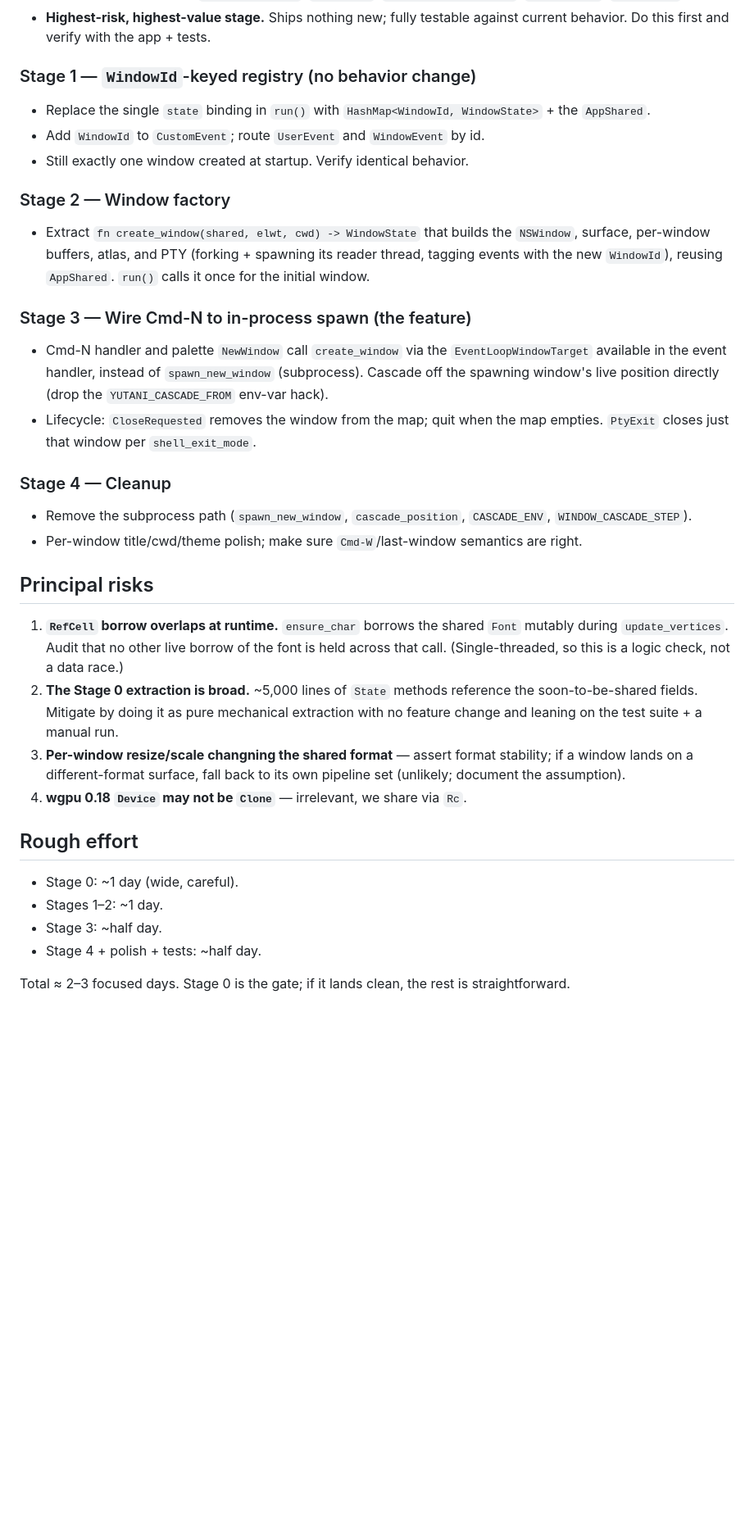
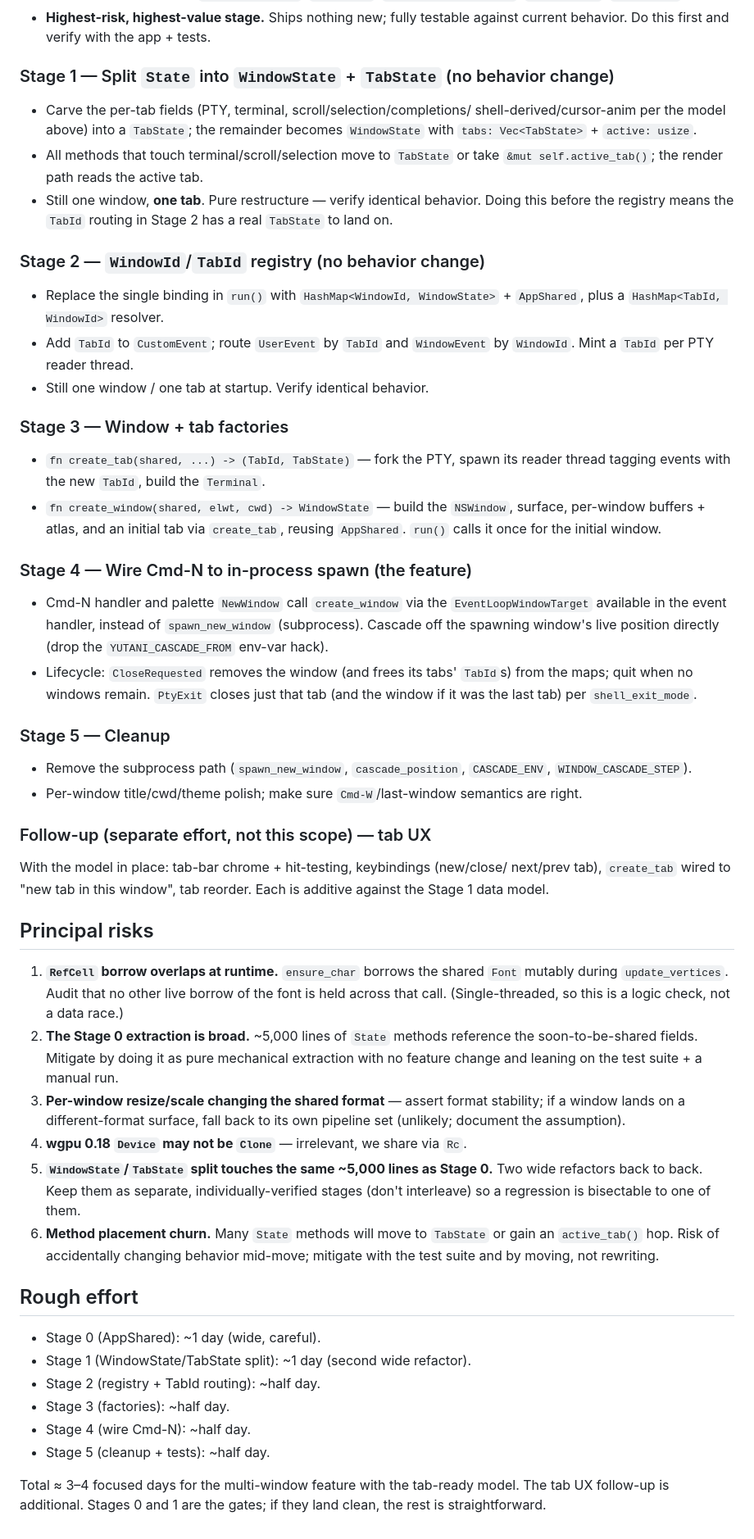
Before and after one commit to ryanfrawley/yutani, a Markdown page: MULTIWINDOW_PLAN.md, the part around one of its changes. Shown at 82% size. GitHub-like rendering; blank space fills up the shorter version.

```diff
--- a/MULTIWINDOW_PLAN.md
+++ b/MULTIWINDOW_PLAN.md
@@ -104,31 +158,49 @@ extraction is decoupled from the user-visible feature.
 - **Highest-risk, highest-value stage.** Ships nothing new; fully testable
   against current behavior. Do this first and verify with the app + tests.
 
-### Stage 1 — `WindowId`-keyed registry (no behavior change)
-- Replace the single `state` binding in `run()` with
-  `HashMap<WindowId, WindowState>` + the `AppShared`.
-- Add `WindowId` to `CustomEvent`; route `UserEvent` and `WindowEvent` by id.
-- Still exactly one window created at startup. Verify identical behavior.
+### Stage 1 — Split `State` into `WindowState` + `TabState` (no behavior change)
+- Carve the per-tab fields (PTY, terminal, scroll/selection/completions/
+  shell-derived/cursor-anim per the model above) into a `TabState`; the
+  remainder becomes `WindowState` with `tabs: Vec<TabState>` + `active: usize`.
+- All methods that touch terminal/scroll/selection move to `TabState` or take
+  `&mut self.active_tab()`; the render path reads the active tab.
+- Still one window, **one tab**. Pure restructure — verify identical behavior.
+  Doing this before the registry means the `TabId` routing in Stage 2 has a real
+  `TabState` to land on.
 
-### Stage 2 — Window factory
-- Extract `fn create_window(shared, elwt, cwd) -> WindowState` that builds the
-  `NSWindow`, surface, per-window buffers, atlas, and PTY (forking + spawning
-  its reader thread, tagging events with the new `WindowId`), reusing
-  `AppShared`. `run()` calls it once for the initial window.
+### Stage 2 — `WindowId`/`TabId` registry (no behavior change)
+- Replace the single binding in `run()` with `HashMap<WindowId, WindowState>` +
+  `AppShared`, plus a `HashMap<TabId, WindowId>` resolver.
+- Add `TabId` to `CustomEvent`; route `UserEvent` by `TabId` and `WindowEvent`
+  by `WindowId`. Mint a `TabId` per PTY reader thread.
+- Still one window / one tab at startup. Verify identical behavior.
 
-### Stage 3 — Wire Cmd-N to in-process spawn (the feature)
+### Stage 3 — Window + tab factories
+- `fn create_tab(shared, ...) -> (TabId, TabState)` — fork the PTY, spawn its
+  reader thread tagging events with the new `TabId`, build the `Terminal`.
+- `fn create_window(shared, elwt, cwd) -> WindowState` — build the `NSWindow`,
+  surface, per-window buffers + atlas, and an initial tab via `create_tab`,
+  reusing `AppShared`. `run()` calls it once for the initial window.
+
+### Stage 4 — Wire Cmd-N to in-process spawn (the feature)
 - Cmd-N handler and palette `NewWindow` call `create_window` via the
   `EventLoopWindowTarget` available in the event handler, instead of
   `spawn_new_window` (subprocess). Cascade off the spawning window's live
   position directly (drop the `YUTANI_CASCADE_FROM` env-var hack).
-- Lifecycle: `CloseRequested` removes the window from the map; quit when the map
-  empties. `PtyExit` closes just that window per `shell_exit_mode`.
+- Lifecycle: `CloseRequested` removes the window (and frees its tabs' `TabId`s)
+  from the maps; quit when no windows remain. `PtyExit` closes just that tab
+  (and the window if it was the last tab) per `shell_exit_mode`.
 
-### Stage 4 — Cleanup
+### Stage 5 — Cleanup
 - Remove the subprocess path (`spawn_new_window`, `cascade_position`,
   `CASCADE_ENV`, `WINDOW_CASCADE_STEP`).
 - Per-window title/cwd/theme polish; make sure `Cmd-W`/last-window semantics are
   right.
+
+### Follow-up (separate effort, not this scope) — tab UX
+With the model in place: tab-bar chrome + hit-testing, keybindings (new/close/
+next/prev tab), `create_tab` wired to "new tab in this window", tab reorder.
+Each is additive against the Stage 1 data model.
 
 ## Principal risks
 1. **`RefCell` borrow overlaps at runtime.** `ensure_char` borrows the shared
@@ -139,16 +211,25 @@ extraction is decoupled from the user-visible feature.
    reference the soon-to-be-shared fields. Mitigate by doing it as pure
    mechanical extraction with no feature change and leaning on the test suite +
    a manual run.
-3. **Per-window resize/scale changning the shared format** — assert format
+3. **Per-window resize/scale changing the shared format** — assert format
    stability; if a window lands on a different-format surface, fall back to its
    own pipeline set (unlikely; document the assumption).
 4. **wgpu 0.18 `Device` may not be `Clone`** — irrelevant, we share via `Rc`.
+5. **`WindowState`/`TabState` split touches the same ~5,000 lines as Stage 0.**
+   Two wide refactors back to back. Keep them as separate, individually-verified
+   stages (don't interleave) so a regression is bisectable to one of them.
+6. **Method placement churn.** Many `State` methods will move to `TabState` or
+   gain an `active_tab()` hop. Risk of accidentally changing behavior mid-move;
+   mitigate with the test suite and by moving, not rewriting.
 
 ## Rough effort
-- Stage 0: ~1 day (wide, careful).
-- Stages 1–2: ~1 day.
-- Stage 3: ~half day.
-- Stage 4 + polish + tests: ~half day.
+- Stage 0 (AppShared): ~1 day (wide, careful).
+- Stage 1 (WindowState/TabState split): ~1 day (second wide refactor).
+- Stage 2 (registry + TabId routing): ~half day.
+- Stage 3 (factories): ~half day.
+- Stage 4 (wire Cmd-N): ~half day.
+- Stage 5 (cleanup + tests): ~half day.
 
-Total ≈ 2–3 focused days. Stage 0 is the gate; if it lands clean, the rest is
-straightforward.
+Total ≈ 3–4 focused days for the multi-window feature with the tab-ready model.
+The tab UX follow-up is additional. Stages 0 and 1 are the gates; if they land
+clean, the rest is straightforward.
```
Also changed, not shown: other parts of MULTIWINDOW_PLAN.md (+80 -26 lines).
